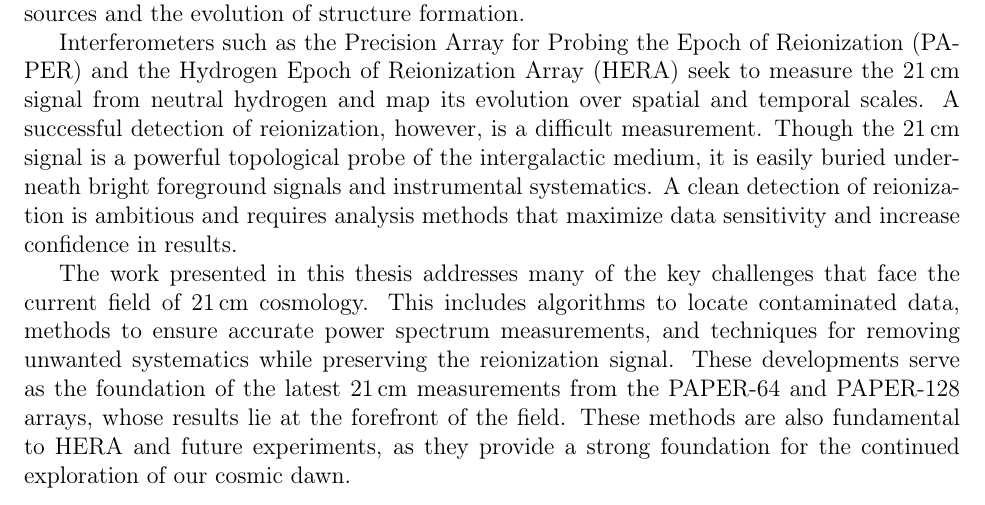
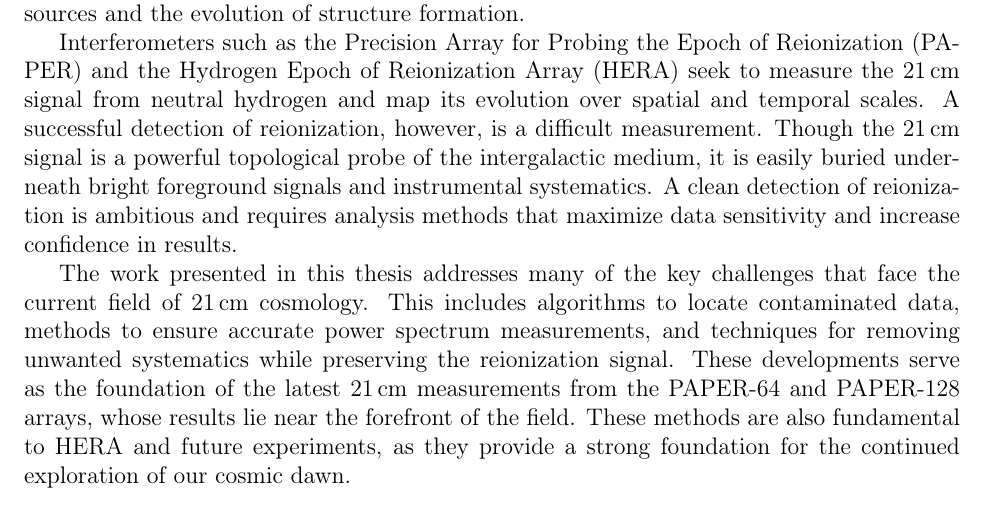
Before and after one commit to carinacheng/Thesis, a LaTeX thesis (thesis.tex): part of page 3 of 121, cut so that both start at the same text. Compiled offline with pdfLaTeX; a LaTeX package or settings file that is missing is left out.

Commit message:
minor wording change in abstract

```diff
--- a/thesis.tex
+++ b/thesis.tex
@@ -94,7 +94,7 @@ The Epoch of Reionization is one of the last unexplored eras of our Universe's h
 
 Interferometers such as the Precision Array for Probing the Epoch of Reionization (PAPER) and the Hydrogen Epoch of Reionization Array (HERA) seek to measure the 21\,cm signal from neutral hydrogen and map its evolution over spatial and temporal scales. A successful detection of reionization, however, is a difficult measurement. Though the 21\,cm signal is a powerful topological probe of the intergalactic medium, it is easily buried underneath bright foreground signals and instrumental systematics. A clean detection of reionization is ambitious and requires analysis methods that maximize data sensitivity and increase confidence in results.
 
-The work presented in this thesis addresses many of the key challenges that face the current field of 21\,cm cosmology. This includes algorithms to locate contaminated data, methods to ensure accurate power spectrum measurements, and techniques for removing unwanted systematics while preserving the reionization signal. These developments serve as the foundation of the latest 21\,cm measurements from the PAPER-64 and PAPER-128 arrays, whose results lie at the forefront of the field. These methods are also fundamental to HERA and future experiments, as they provide a strong foundation for the continued exploration of our cosmic dawn.
+The work presented in this thesis addresses many of the key challenges that face the current field of 21\,cm cosmology. This includes algorithms to locate contaminated data, methods to ensure accurate power spectrum measurements, and techniques for removing unwanted systematics while preserving the reionization signal. These developments serve as the foundation of the latest 21\,cm measurements from the PAPER-64 and PAPER-128 arrays, whose results lie near the forefront of the field. These methods are also fundamental to HERA and future experiments, as they provide a strong foundation for the continued exploration of our cosmic dawn.
 
 \end{abstract}
 
```
